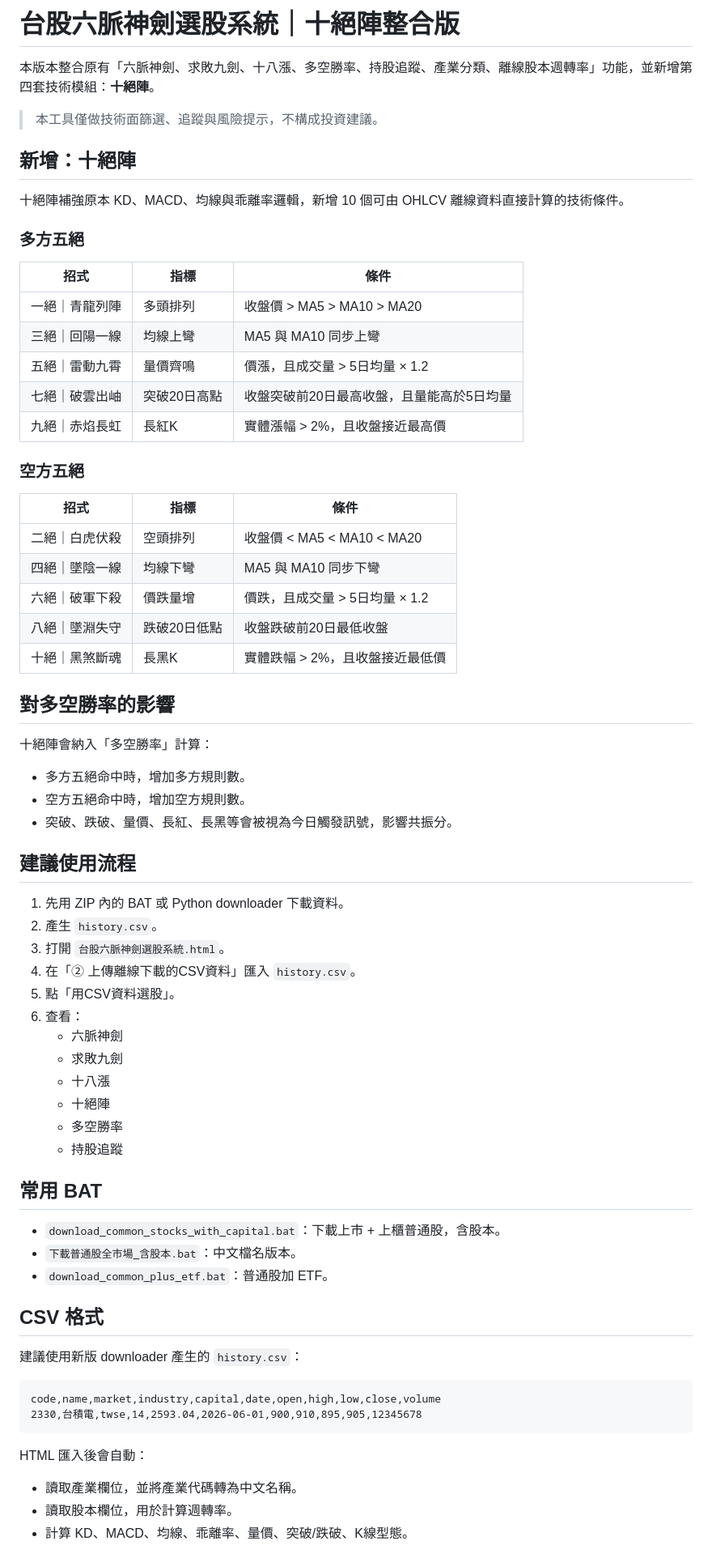
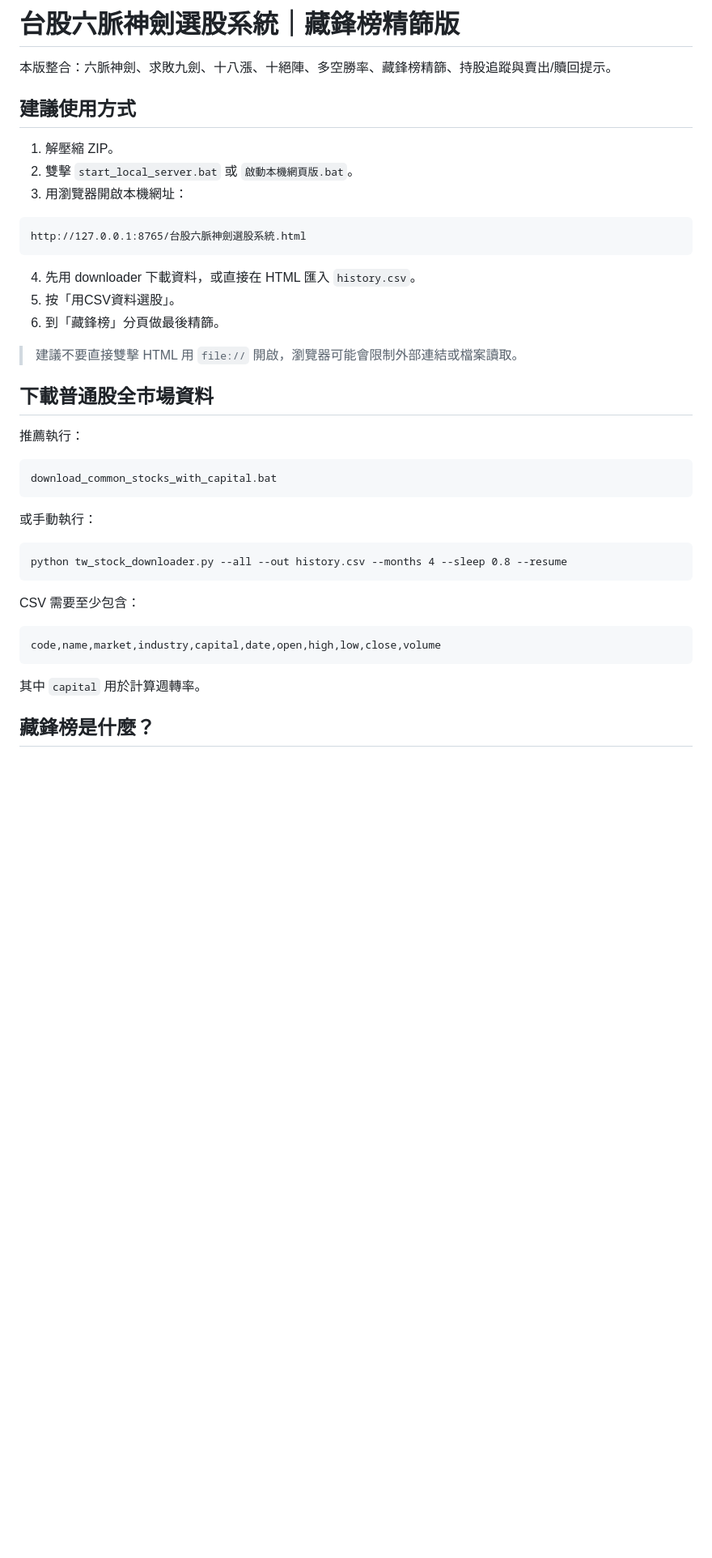
Before and after one commit to viruskingkk/twstock, a Markdown page: README.md, the part around one of its changes. Shown at 81% size. Drawn GitHub-style; blank space fills up the shorter version.

````diff
--- a/README.md
+++ b/README.md
@@ -1,74 +1,44 @@
-# 台股六脈神劍選股系統｜十絕陣整合版
+# 台股六脈神劍選股系統｜藏鋒榜精篩版
 
-本版本整合原有「六脈神劍、求敗九劍、十八漲、多空勝率、持股追蹤、產業分類、離線股本週轉率」功能，並新增第四套技術模組：**十絕陣**。
+本版整合：六脈神劍、求敗九劍、十八漲、十絕陣、多空勝率、藏鋒榜精篩、持股追蹤與賣出/贖回提示。
 
-> 本工具僅做技術面篩選、追蹤與風險提示，不構成投資建議。
+## 建議使用方式
 
-## 新增：十絕陣
+1. 解壓縮 ZIP。
+2. 雙擊 `start_local_server.bat` 或 `啟動本機網頁版.bat`。
+3. 用瀏覽器開啟本機網址：
 
-十絕陣補強原本 KD、MACD、均線與乖離率邏輯，新增 10 個可由 OHLCV 離線資料直接計算的技術條件。
+```text
+http://127.0.0.1:8765/台股六脈神劍選股系統.html
+```
 
-### 多方五絕
+4. 先用 downloader 下載資料，或直接在 HTML 匯入 `history.csv`。
+5. 按「用CSV資料選股」。
+6. 到「藏鋒榜」分頁做最後精篩。
 
-| 招式 | 指標 | 條件 |
-|---|---|---|
-| 一絕｜青龍列陣 | 多頭排列 | 收盤價 > MA5 > MA10 > MA20 |
-| 三絕｜回陽一線 | 均線上彎 | MA5 與 MA10 同步上彎 |
-| 五絕｜雷動九霄 | 量價齊鳴 | 價漲，且成交量 > 5日均量 × 1.2 |
-| 七絕｜破雲出岫 | 突破20日高點 | 收盤突破前20日最高收盤，且量能高於5日均量 |
-| 九絕｜赤焰長虹 | 長紅K | 實體漲幅 > 2%，且收盤接近最高價 |
+> 建議不要直接雙擊 HTML 用 `file://` 開啟，瀏覽器可能會限制外部連結或檔案讀取。
 
-### 空方五絕
+## 下載普通股全市場資料
 
-| 招式 | 指標 | 條件 |
-|---|---|---|
-| 二絕｜白虎伏殺 | 空頭排列 | 收盤價 < MA5 < MA10 < MA20 |
-| 四絕｜墜陰一線 | 均線下彎 | MA5 與 MA10 同步下彎 |
-| 六絕｜破軍下殺 | 價跌量增 | 價跌，且成交量 > 5日均量 × 1.2 |
-| 八絕｜墜淵失守 | 跌破20日低點 | 收盤跌破前20日最低收盤 |
-| 十絕｜黑煞斷魂 | 長黑K | 實體跌幅 > 2%，且收盤接近最低價 |
+推薦執行：
 
-## 對多空勝率的影響
+```bat
+download_common_stocks_with_capital.bat
+```
 
-十絕陣會納入「多空勝率」計算：
+或手動執行：
 
-- 多方五絕命中時，增加多方規則數。
-- 空方五絕命中時，增加空方規則數。
-- 突破、跌破、量價、長紅、長黑等會被視為今日觸發訊號，影響共振分。
+```bat
+python tw_stock_downloader.py --all --out history.csv --months 4 --sleep 0.8 --resume
+```
 
-## 建議使用流程
-
-1. 先用 ZIP 內的 BAT 或 Python downloader 下載資料。
-2. 產生 `history.csv`。
-3. 打開 `台股六脈神劍選股系統.html`。
-4. 在「② 上傳離線下載的CSV資料」匯入 `history.csv`。
-5. 點「用CSV資料選股」。
-6. 查看：
-   - 六脈神劍
-   - 求敗九劍
-   - 十八漲
-   - 十絕陣
-   - 多空勝率
-   - 持股追蹤
-
-## 常用 BAT
-
-- `download_common_stocks_with_capital.bat`：下載上市 + 上櫃普通股，含股本。
-- `下載普通股全市場_含股本.bat`：中文檔名版本。
-- `download_common_plus_etf.bat`：普通股加 ETF。
-
-## CSV 格式
-
-建議使用新版 downloader 產生的 `history.csv`：
+CSV 需要至少包含：
 
 ```csv
 code,name,market,industry,capital,date,open,high,low,close,volume
-2330,台積電,twse,14,2593.04,2026-06-01,900,910,895,905,12345678
 ```
 
-HTML 匯入後會自動：
+其中 `capital` 用於計算週轉率。
 
-- 讀取產業欄位，並將產業代碼轉為中文名稱。
-- 讀取股本欄位，用於計算週轉率。
-- 計算 KD、MACD、均線、乖離率、量價、突破/跌破、K線型態。
+## 藏鋒榜是什麼？
 
````
Also changed, not shown: other parts of README.md (+74 -5 lines).
